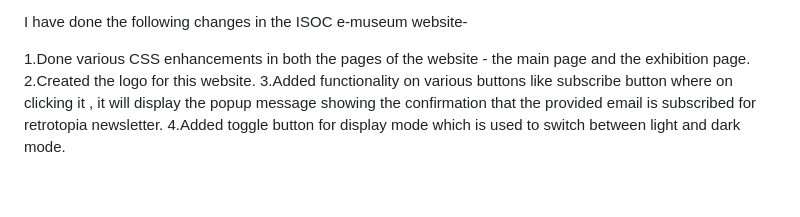
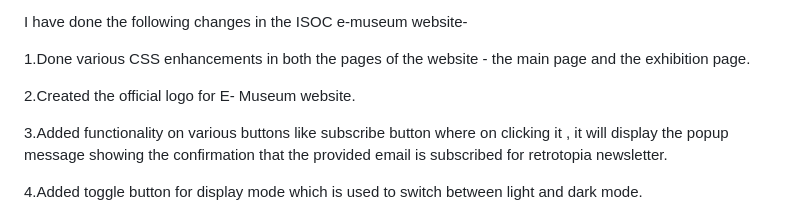
Before and after one commit to Isha2923/RETROTOPIA-E-MUSEUM-WEBSITE, a Markdown page: README.md, the part around the change. GitHub-like rendering.

```diff
--- a/README.md
+++ b/README.md
@@ -20,6 +20,9 @@ Retrotopia isn't just a museum, it's a journey through time and innovation, an i
 I have done the following changes in the ISOC e-museum website-
 
 1.Done various CSS enhancements in both the pages of the website - the main page and the exhibition page.
-2.Created the logo for this website.
+
+2.Created the official logo for E- Museum website.
+
 3.Added functionality on various buttons like subscribe button where on clicking it , it will display the popup message showing the confirmation that the provided email is subscribed for retrotopia newsletter.
+
 4.Added toggle button for display mode which is used to switch between light and dark mode.
```
